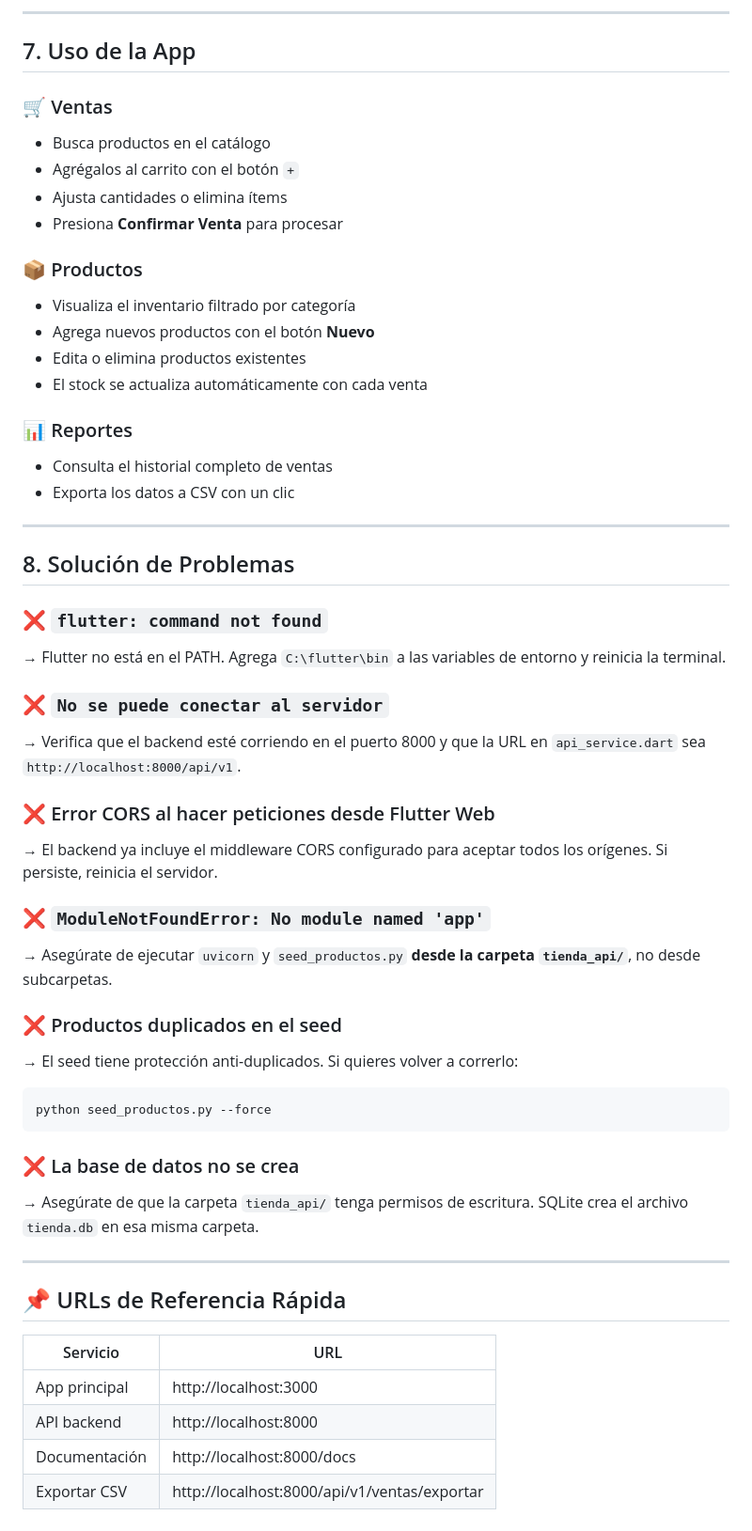
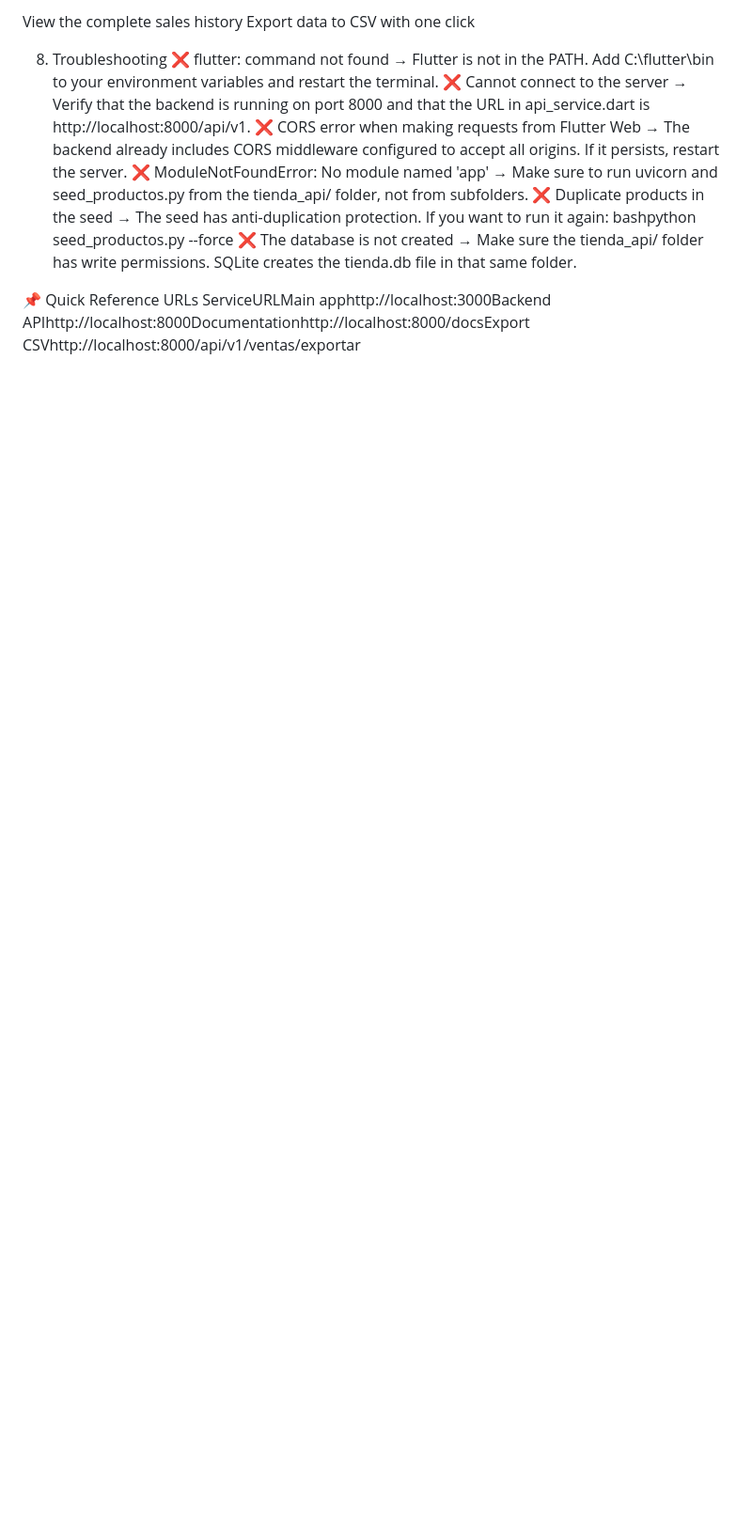
Before and after one commit to alfredoMoralesM/lenguajes_pos, a Markdown page: README.md, the part around one of its changes. Shown at 94% size. GitHub-like rendering; blank space fills up the shorter version.

````diff
--- a/README.md
+++ b/README.md
@@ -180,56 +138,22 @@ Abre Chrome e ingresa a la siguiente ruta **http://localhost:3000**
 
----
+View the complete sales history
+Export data to CSV with one click
 
-## 7. Uso de la App
 
-### 🛒 Ventas
-- Busca productos en el catálogo
-- Agrégalos al carrito con el botón `+`
-- Ajusta cantidades o elimina ítems
-- Presiona **Confirmar Venta** para procesar
+8. Troubleshooting
+❌ flutter: command not found
+→ Flutter is not in the PATH. Add C:\flutter\bin to your environment variables and restart the terminal.
+❌ Cannot connect to the server
+→ Verify that the backend is running on port 8000 and that the URL in api_service.dart is http://localhost:8000/api/v1.
+❌ CORS error when making requests from Flutter Web
+→ The backend already includes CORS middleware configured to accept all origins. If it persists, restart the server.
+❌ ModuleNotFoundError: No module named 'app'
+→ Make sure to run uvicorn and seed_productos.py from the tienda_api/ folder, not from subfolders.
+❌ Duplicate products in the seed
+→ The seed has anti-duplication protection. If you want to run it again:
+bashpython seed_productos.py --force
+❌ The database is not created
+→ Make sure the tienda_api/ folder has write permissions. SQLite creates the tienda.db file in that same folder.
 
-### 📦 Productos
-- Visualiza el inventario filtrado por categoría
-- Agrega nuevos productos con el botón **Nuevo**
-- Edita o elimina productos existentes
-- El stock se actualiza automáticamente con cada venta
-
-### 📊 Reportes
-- Consulta el historial completo de ventas
-- Exporta los datos a CSV con un clic
-
----
-
-## 8. Solución de Problemas
-
-### ❌ `flutter: command not found`
-→ Flutter no está en el PATH. Agrega `C:\flutter\bin` a las variables de entorno y reinicia la terminal.
-
-### ❌ `No se puede conectar al servidor`
-→ Verifica que el backend esté corriendo en el puerto 8000 y que la URL en `api_service.dart` sea `http://localhost:8000/api/v1`.
-
-### ❌ Error CORS al hacer peticiones desde Flutter Web
-→ El backend ya incluye el middleware CORS configurado para aceptar todos los orígenes. Si persiste, reinicia el servidor.
-
-### ❌ `ModuleNotFoundError: No module named 'app'`
-→ Asegúrate de ejecutar `uvicorn` y `seed_productos.py` **desde la carpeta `tienda_api/`**, no desde subcarpetas.
-
-### ❌ Productos duplicados en el seed
-→ El seed tiene protección anti-duplicados. Si quieres volver a correrlo:
-```bash
-python seed_productos.py --force
-```
-
-### ❌ La base de datos no se crea
-→ Asegúrate de que la carpeta `tienda_api/` tenga permisos de escritura. SQLite crea el archivo `tienda.db` en esa misma carpeta.
-
----
-
-## 📌 URLs de Referencia Rápida
-
-| Servicio        | URL                               |
-|-----------------|-----------------------------------|
-| App principal   | http://localhost:3000             |
-| API backend     | http://localhost:8000             |
-| Documentación   | http://localhost:8000/docs        |
-| Exportar CSV    | http://localhost:8000/api/v1/ventas/exportar |
+📌 Quick Reference URLs
+ServiceURLMain apphttp://localhost:3000Backend APIhttp://localhost:8000Documentationhttp://localhost:8000/docsExport CSVhttp://localhost:8000/api/v1/ventas/exportar
````
Also changed, not shown: other parts of README.md (+84 -126 lines).
